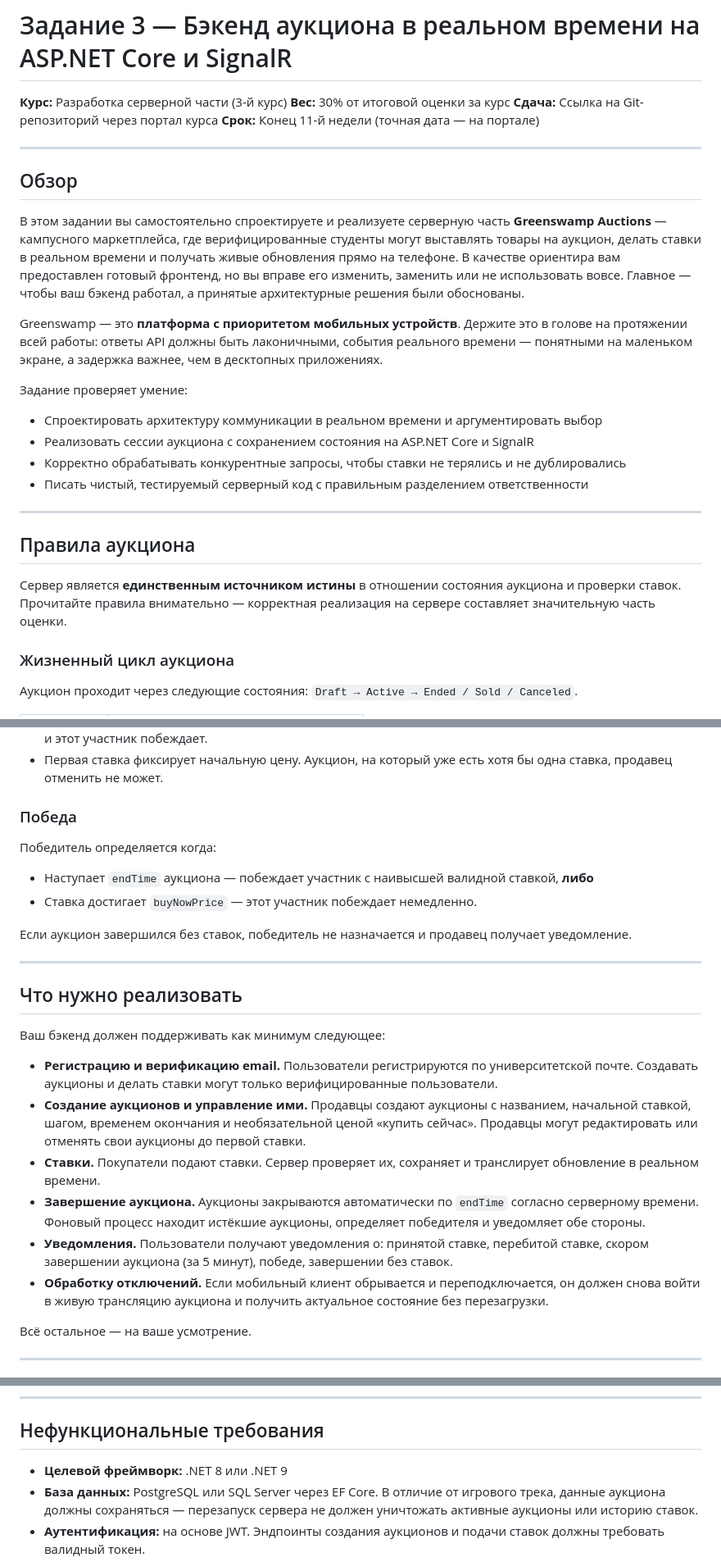
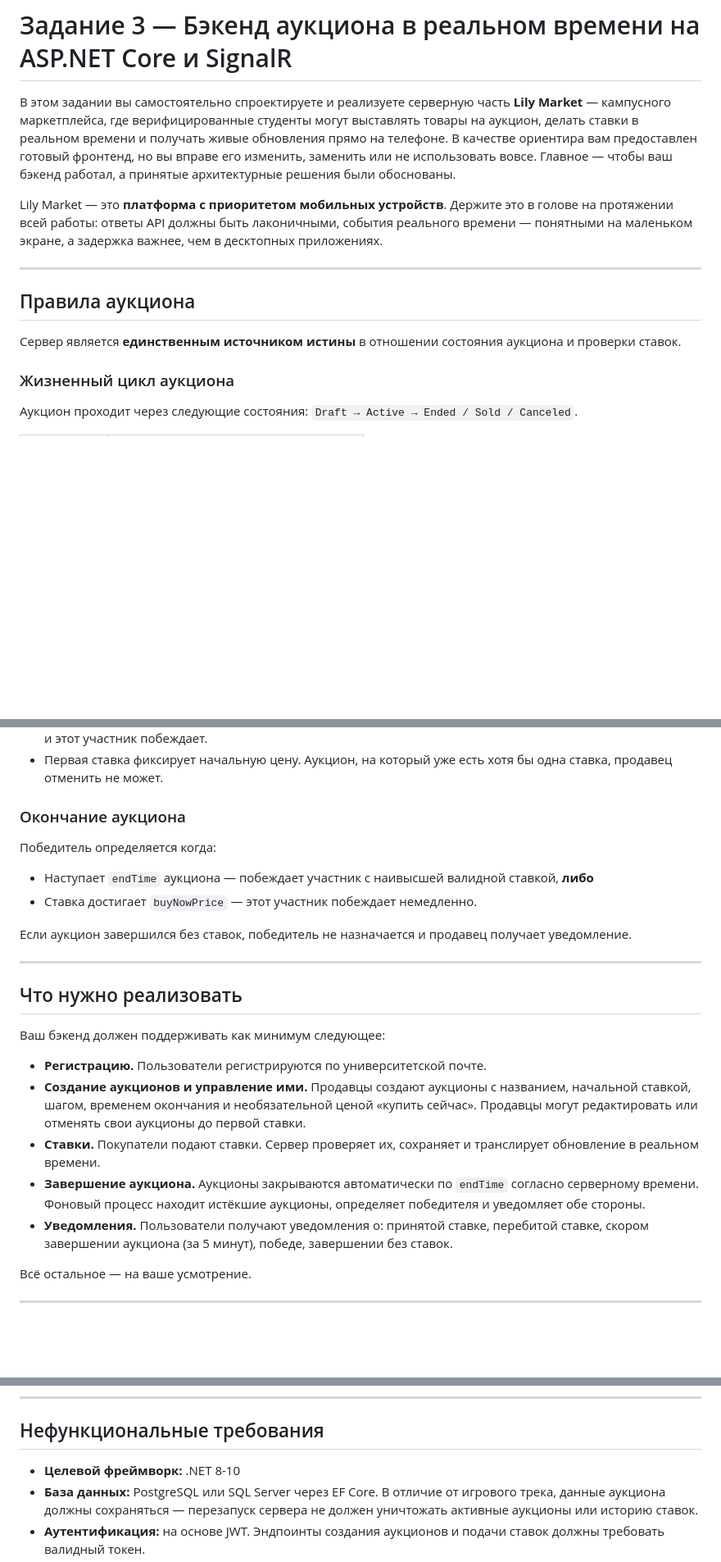
Before and after one commit to xivol/greenswamp, a Markdown page: indiv/README.md, 3 parts joined by grey strips. Shown at 82% size. Rendered like a GitHub page; blank space fills up the shorter version.

Commit message:
auctions text

```diff
--- a/indiv/README.md
+++ b/indiv/README.md
@@ -1,30 +1,15 @@
 # Задание 3 — Бэкенд аукциона в реальном времени на ASP.NET Core и SignalR
 
-**Курс:** Разработка серверной части (3-й курс)
-**Вес:** 30% от итоговой оценки за курс
-**Сдача:** Ссылка на Git-репозиторий через портал курса
-**Срок:** Конец 11-й недели (точная дата — на портале)
+В этом задании вы самостоятельно спроектируете и реализуете серверную часть **Lily Market** — кампусного маркетплейса, где верифицированные студенты могут выставлять товары на аукцион, делать ставки в реальном времени и получать живые обновления прямо на телефоне. В качестве ориентира вам предоставлен готовый фронтенд, но вы вправе его изменить, заменить или не использовать вовсе. Главное — чтобы ваш бэкенд работал, а принятые архитектурные решения были обоснованы.
 
----
-
-## Обзор
-
-В этом задании вы самостоятельно спроектируете и реализуете серверную часть **Greenswamp Auctions** — кампусного маркетплейса, где верифицированные студенты могут выставлять товары на аукцион, делать ставки в реальном времени и получать живые обновления прямо на телефоне. В качестве ориентира вам предоставлен готовый фронтенд, но вы вправе его изменить, заменить или не использовать вовсе. Главное — чтобы ваш бэкенд работал, а принятые архитектурные решения были обоснованы.
-
-Greenswamp — это **платформа с приоритетом мобильных устройств**. Держите это в голове на протяжении всей работы: ответы API должны быть лаконичными, события реального времени — понятными на маленьком экране, а задержка важнее, чем в десктопных приложениях.
-
-Задание проверяет умение:
-
-- Спроектировать архитектуру коммуникации в реальном времени и аргументировать выбор
-- Реализовать сессии аукциона с сохранением состояния на ASP.NET Core и SignalR
-- Корректно обрабатывать конкурентные запросы, чтобы ставки не терялись и не дублировались
-- Писать чистый, тестируемый серверный код с правильным разделением ответственности
+Lily Market — это **платформа с приоритетом мобильных устройств**. Держите это в голове на протяжении всей работы:
+ответы API должны быть лаконичными, события реального времени — понятными на маленьком экране, а задержка важнее, чем в десктопных приложениях.
 
 ---
 
 ## Правила аукциона
 
-Сервер является **единственным источником истины** в отношении состояния аукциона и проверки ставок. Прочитайте правила внимательно — корректная реализация на сервере составляет значительную часть оценки.
+Сервер является **единственным источником истины** в отношении состояния аукциона и проверки ставок.
 
 ### Жизненный цикл аукциона
 
@@ -47,7 +32,7 @@ Greenswamp — это **платформа с приоритетом мобил
 - Если задана `buyNowPrice` и входящая ставка достигает или превышает её, аукцион закрывается немедленно и этот участник побеждает.
 - Первая ставка фиксирует начальную цену. Аукцион, на который уже есть хотя бы одна ставка, продавец отменить не может.
 
-### Победа
+### Окончание аукциона
 
 Победитель определяется когда:
 
@@ -62,12 +47,11 @@ Greenswamp — это **платформа с приоритетом мобил
 
 Ваш бэкенд должен поддерживать как минимум следующее:
 
-- **Регистрацию и верификацию email.** Пользователи регистрируются по университетской почте. Создавать аукционы и делать ставки могут только верифицированные пользователи.
+- **Регистрацию.** Пользователи регистрируются по университетской почте.
 - **Создание аукционов и управление ими.** Продавцы создают аукционы с названием, начальной ставкой, шагом, временем окончания и необязательной ценой «купить сейчас». Продавцы могут редактировать или отменять свои аукционы до первой ставки.
 - **Ставки.** Покупатели подают ставки. Сервер проверяет их, сохраняет и транслирует обновление в реальном времени.
 - **Завершение аукциона.** Аукционы закрываются автоматически по `endTime` согласно серверному времени. Фоновый процесс находит истёкшие аукционы, определяет победителя и уведомляет обе стороны.
 - **Уведомления.** Пользователи получают уведомления о: принятой ставке, перебитой ставке, скором завершении аукциона (за 5 минут), победе, завершении без ставок.
-- **Обработку отключений.** Если мобильный клиент обрывается и переподключается, он должен снова войти в живую трансляцию аукциона и получить актуальное состояние без перезагрузки.
 
 Всё остальное — на ваше усмотрение.
 
@@ -107,7 +91,7 @@ Greenswamp — это **платформа с приоритетом мобил
 
 ## Нефункциональные требования
 
-- **Целевой фреймворк:** .NET 8 или .NET 9
+- **Целевой фреймворк:** .NET 8-10
 - **База данных:** PostgreSQL или SQL Server через EF Core. В отличие от игрового трека, данные аукциона должны сохраняться — перезапуск сервера не должен уничтожать активные аукционы или историю ставок.
 - **Аутентификация:** на основе JWT. Эндпоинты создания аукционов и подачи ставок должны требовать валидный токен.
 - **Дизайн API с приоритетом мобильных устройств:** держите ответы компактными, пагинируйте списки аукционов, не возвращайте поля, которые мобильному клиенту не нужны.
```
